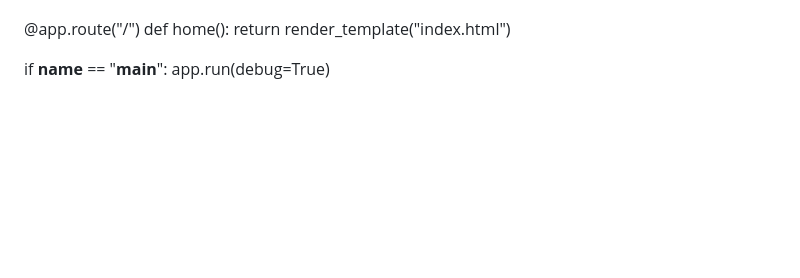
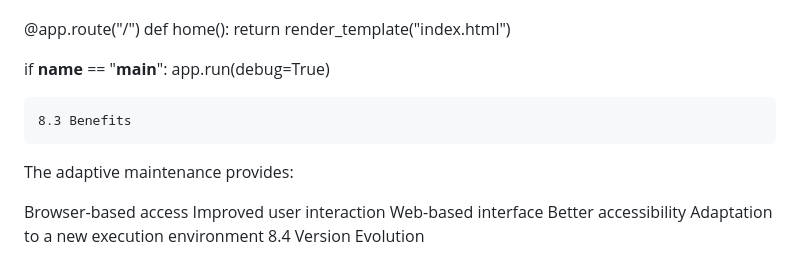
Before and after one commit to Yasirraiyan/210042152-SWE-4802-Software-Maintainance-Lab-Project, a Markdown page: README.md, the part around the change. GitHub-like rendering; blank space fills up the shorter version.

Commit message:
Update README with benefits and version evolution
Added section on benefits of adaptive maintenance and version evolution.

```diff
--- a/README.md
+++ b/README.md
@@ -216,3 +216,14 @@ def home():
 
 if __name__ == "__main__":
     app.run(debug=True)
+
+    8.3 Benefits
+
+The adaptive maintenance provides:
+
+Browser-based access
+Improved user interaction
+Web-based interface
+Better accessibility
+Adaptation to a new execution environment
+8.4 Version Evolution
```
